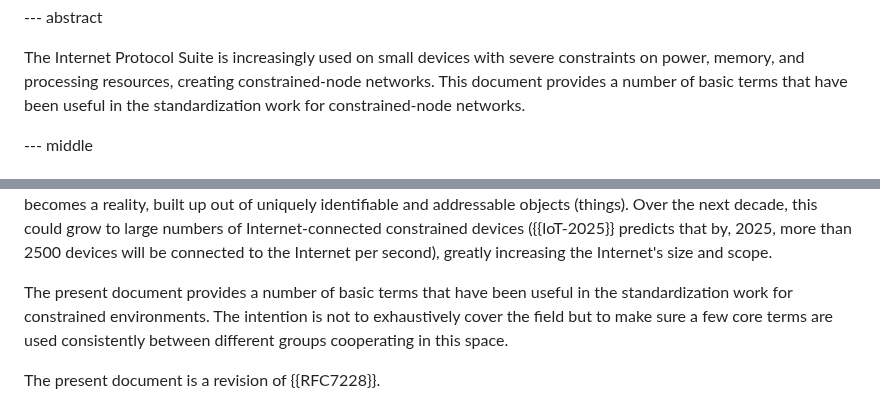
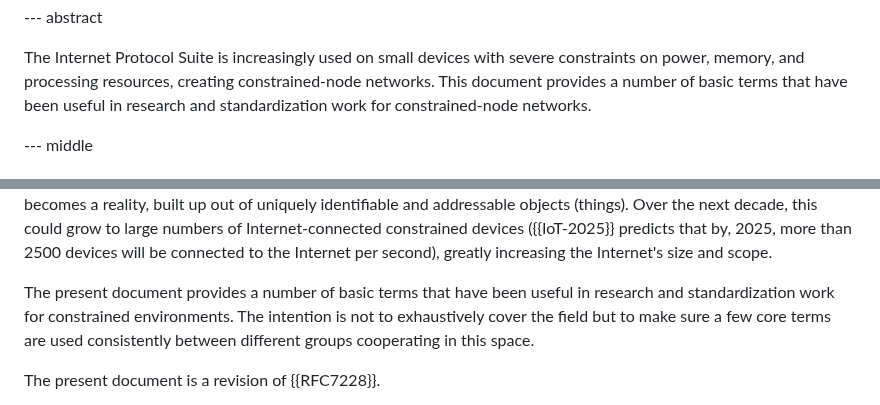
Before and after one commit to lwig-wg/terminology, a Markdown page: draft-ietf-iotops-7228bis.md, 2 parts joined by grey strips. GitHub-like rendering.

Commit message:
Mention research as a user of this document

```diff
--- a/draft-ietf-iotops-7228bis.md
+++ b/draft-ietf-iotops-7228bis.md
@@ -130,7 +130,7 @@ The Internet Protocol Suite is increasingly used on small devices with
 severe constraints on power, memory, and processing resources, creating constrained-node
 networks.
 This document provides a number of basic terms that have
-been useful in the standardization work for constrained-node networks.
+been useful in research and standardization work for constrained-node networks.
 
 --- middle
 
@@ -171,7 +171,7 @@ devices ({{IoT-2025}} predicts that by, 2025, more than
 increasing the Internet's size and scope.
 
 The present document provides a number of basic terms that have
-been useful in the standardization work for constrained
+been useful in research and standardization work for constrained
 environments.  The intention is not to exhaustively cover the field
 but to make sure a few core terms are used consistently between
 different groups cooperating in this space.
```
